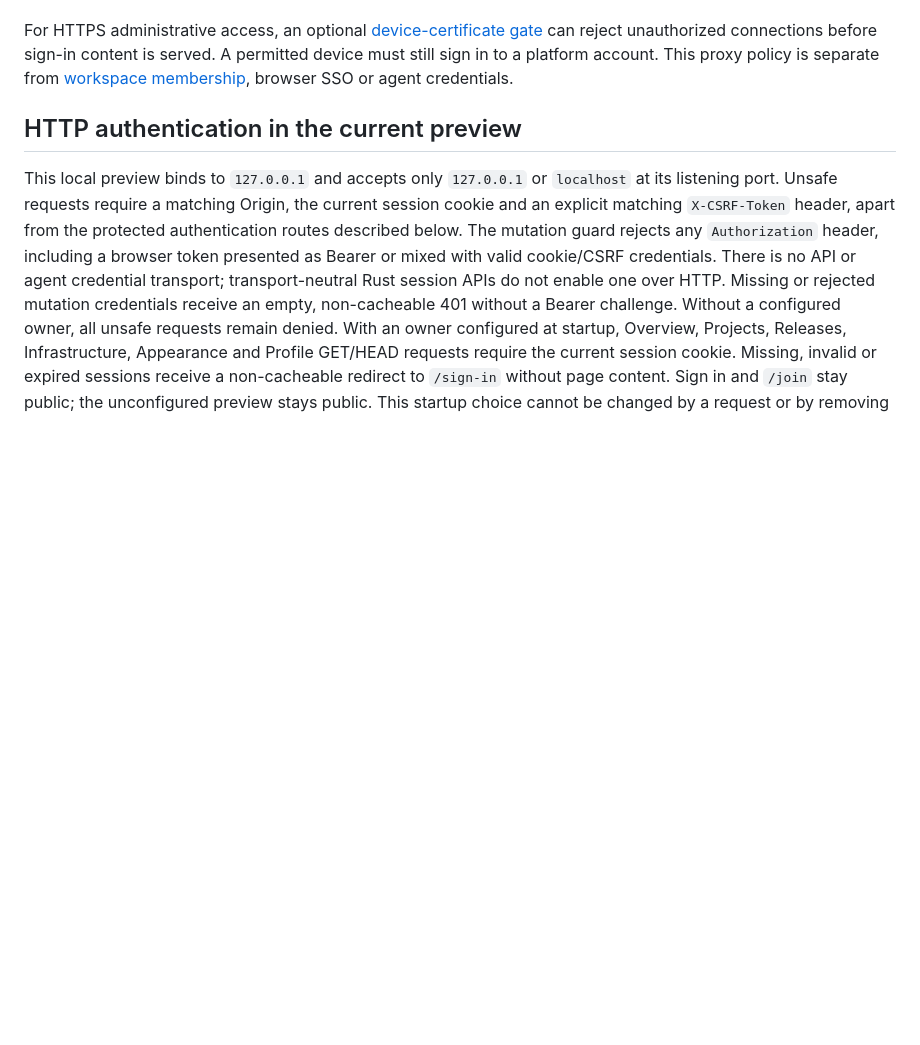
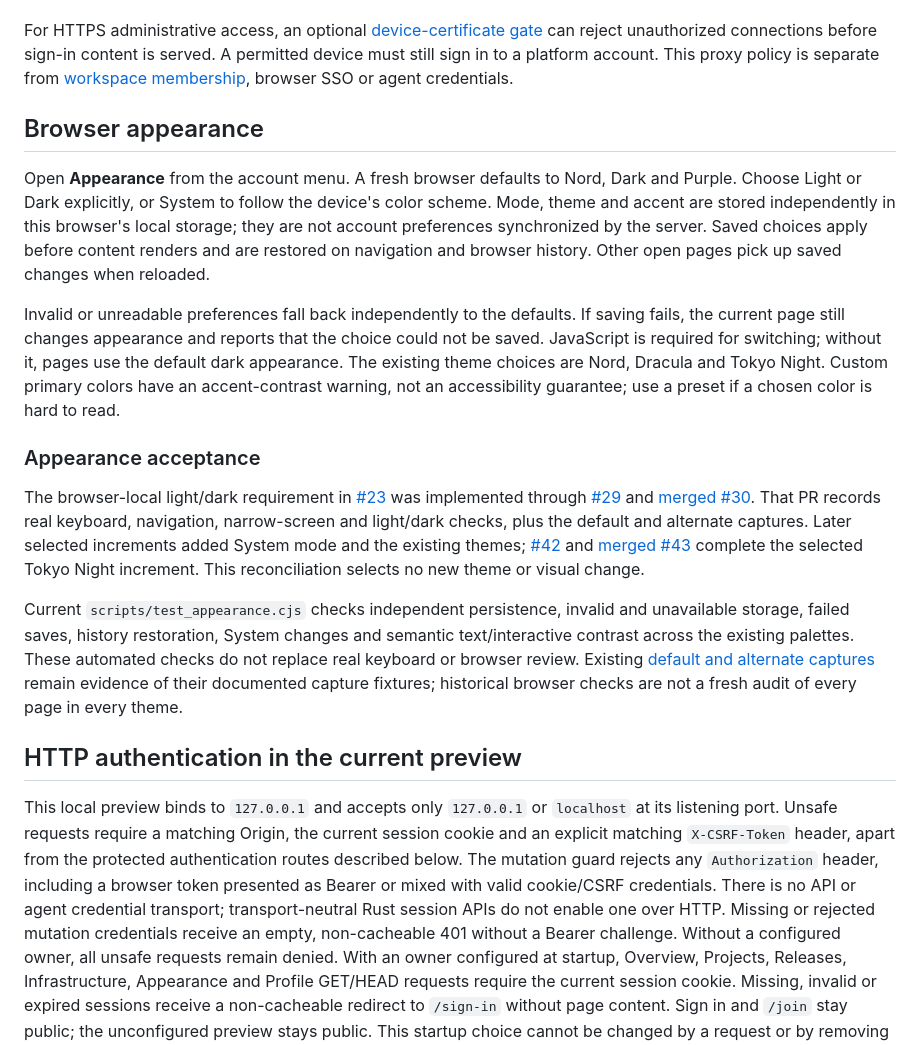
Before and after one commit to devoption/devoption, a Markdown page: docs/using-devoption.md, the part around the change. Rendered like a GitHub page; blank space fills up the shorter version.

Commit message:
docs: reconcile browser appearance acceptance (#377)
Closes #23

```diff
--- a/docs/using-devoption.md
+++ b/docs/using-devoption.md
@@ -58,6 +58,42 @@ For HTTPS administrative access, an optional
 can reject unauthorized connections before sign-in content is served. A permitted
 device must still sign in to a platform account. This proxy policy is separate
 from [workspace membership](users.md), browser SSO or agent credentials.
+
+## Browser appearance
+
+Open **Appearance** from the account menu. A fresh browser defaults to Nord,
+Dark and Purple. Choose Light or Dark explicitly, or System to follow the
+device's color scheme. Mode, theme and accent are stored independently in this
+browser's local storage; they are not account preferences synchronized by the
+server. Saved choices apply before content renders and are restored on navigation
+and browser history. Other open pages pick up saved changes when reloaded.
+
+Invalid or unreadable preferences fall back independently to the defaults. If
+saving fails, the current page still changes appearance and reports that the
+choice could not be saved. JavaScript is required for switching; without it,
+pages use the default dark appearance. The existing theme choices are Nord,
+Dracula and Tokyo Night. Custom primary colors have an accent-contrast warning,
+not an accessibility guarantee; use a preset if a chosen color is hard to read.
+
+### Appearance acceptance
+
+The browser-local light/dark requirement in
+[#23](https://github.com/devoption/devoption/issues/23) was implemented through
+[#29](https://github.com/devoption/devoption/issues/29) and
+[merged #30](https://github.com/devoption/devoption/pull/30). That PR records real
+keyboard, navigation, narrow-screen and light/dark checks, plus the default and
+alternate captures. Later selected increments added System mode and the existing
+themes; [#42](https://github.com/devoption/devoption/issues/42) and
+[merged #43](https://github.com/devoption/devoption/pull/43) complete the selected
+Tokyo Night increment. This reconciliation selects no new theme or visual change.
+
+Current `scripts/test_appearance.cjs` checks independent persistence, invalid and
+unavailable storage, failed saves, history restoration, System changes and
+semantic text/interactive contrast across the existing palettes. These automated
+checks do not replace real keyboard or browser review. Existing
+[default and alternate captures](screenshots/gallery.md) remain evidence of their
+documented capture fixtures; historical browser checks are not a fresh audit of
+every page in every theme.
 
 ## HTTP authentication in the current preview
 
```
Also changed, not shown: CHANGELOG.md (+5 -0 lines).
